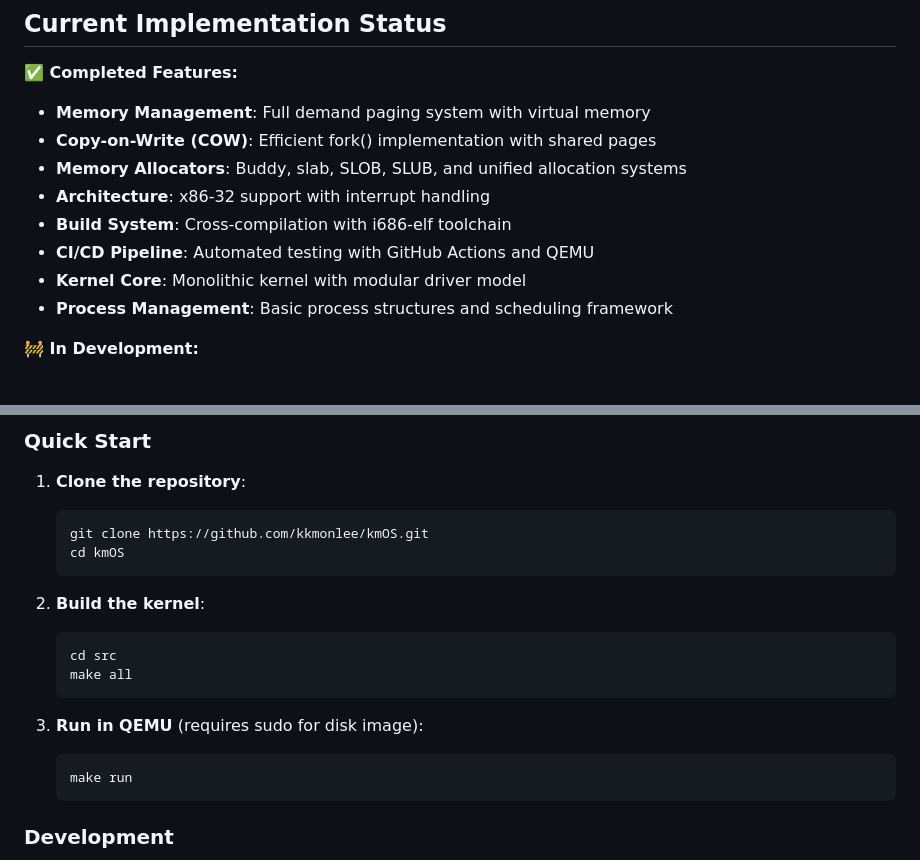
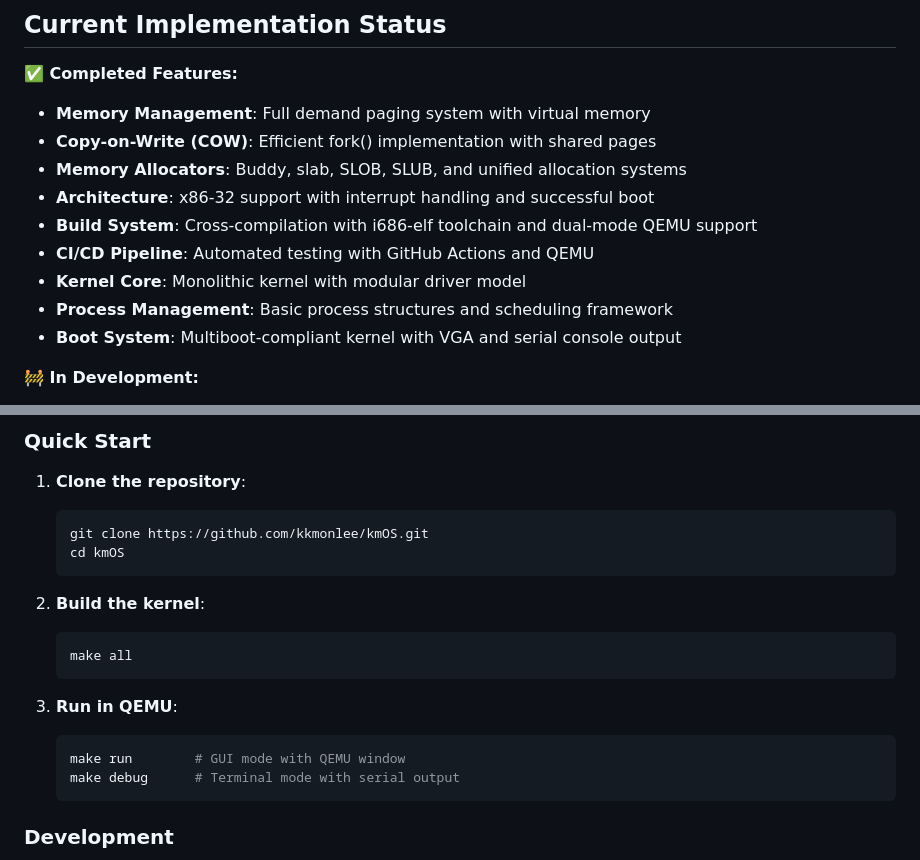
Before and after one commit to kkmonlee/kmOS, a Markdown page: README.md, 2 parts joined by grey strips. Rendered like a GitHub page.

````diff
--- a/README.md
+++ b/README.md
@@ -16,11 +16,12 @@ kmOS is event-driven, preemptible, SMP-ready, and network ready.
 - **Memory Management**: Full demand paging system with virtual memory
 - **Copy-on-Write (COW)**: Efficient fork() implementation with shared pages
 - **Memory Allocators**: Buddy, slab, SLOB, SLUB, and unified allocation systems
-- **Architecture**: x86-32 support with interrupt handling
-- **Build System**: Cross-compilation with i686-elf toolchain
+- **Architecture**: x86-32 support with interrupt handling and successful boot
+- **Build System**: Cross-compilation with i686-elf toolchain and dual-mode QEMU support
 - **CI/CD Pipeline**: Automated testing with GitHub Actions and QEMU
 - **Kernel Core**: Monolithic kernel with modular driver model
 - **Process Management**: Basic process structures and scheduling framework
+- **Boot System**: Multiboot-compliant kernel with VGA and serial console output
 
 **🚧 In Development:**
 - Filesystem support (EXT2/3/4 planned)
@@ -198,13 +208,13 @@ kmOS includes comprehensive automated testing with GitHub Actions:
 
 2. **Build the kernel**:
    ```bash
-   cd src
    make all
    ```
 
-3. **Run in QEMU** (requires sudo for disk image):
+3. **Run in QEMU**:
    ```bash
-   make run
+   make run        # GUI mode with QEMU window
+   make debug      # Terminal mode with serial output
    ```
 
 ### Development
````
Also changed, not shown: other parts of README.md (+14 -5 lines), media/v0.1.1-screengrab.png (added), 8 other files.
